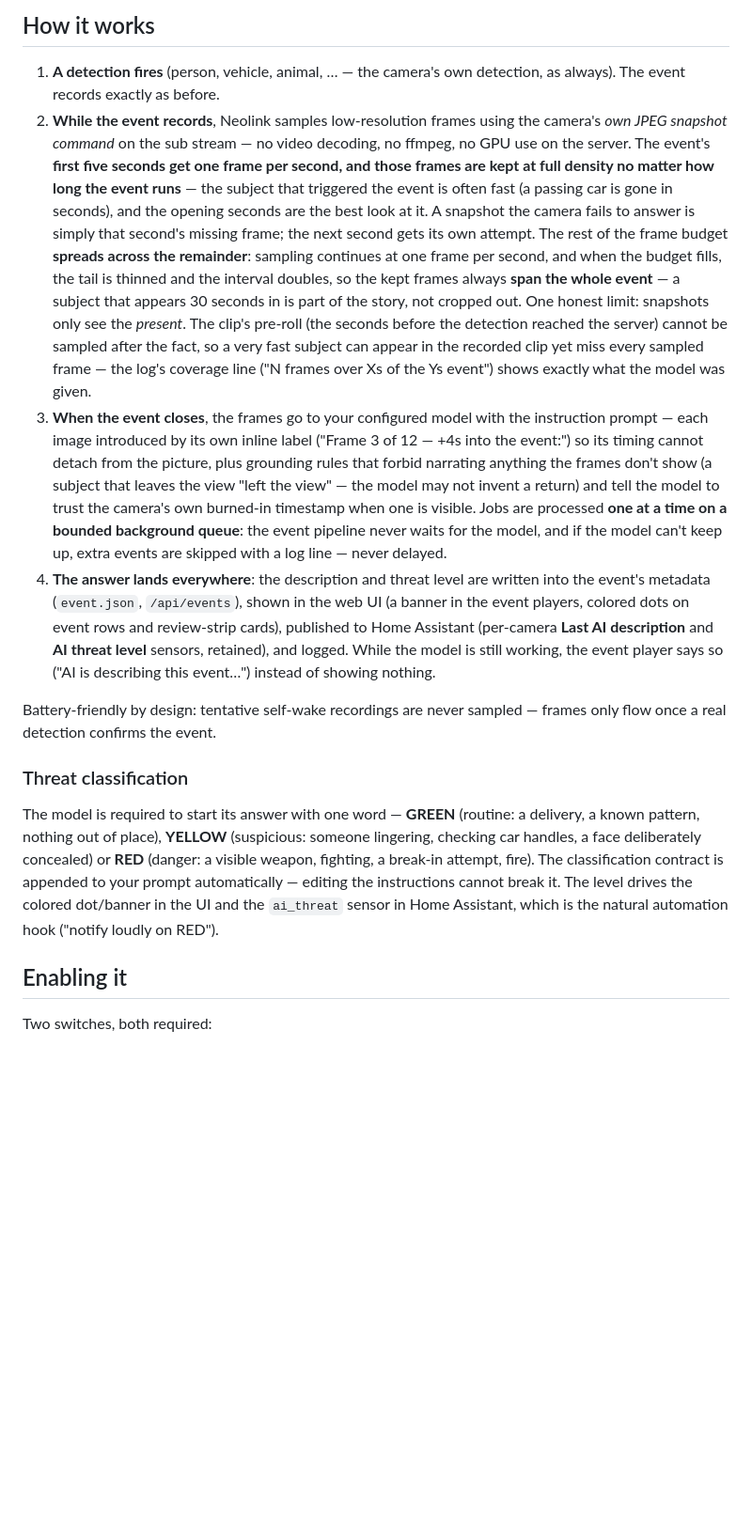
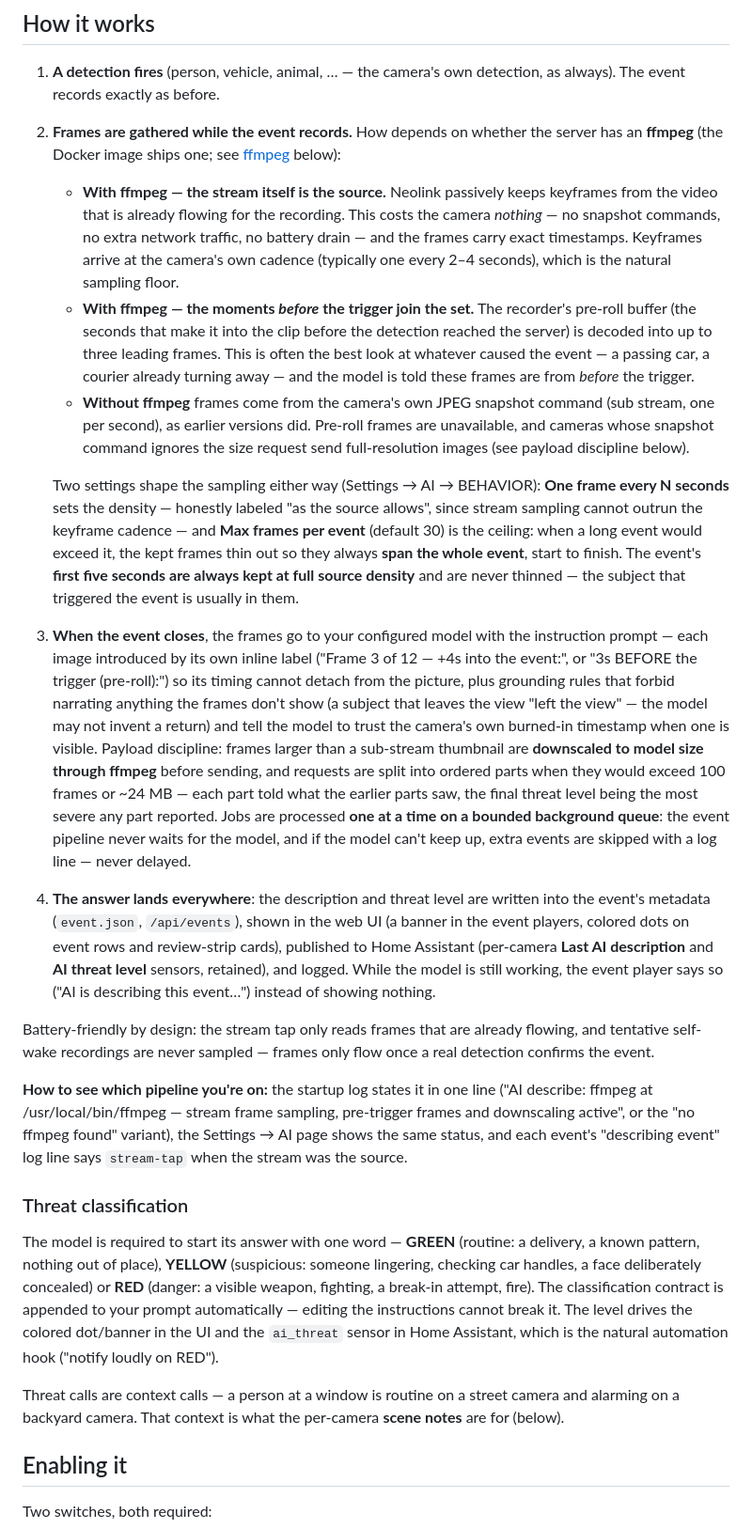
Before and after one commit to borexola/neolink.net, a Markdown page: docs/ai-descriptions.md, the part around one of its changes. Shown at 94% size. Rendered like a GitHub page; blank space fills up the shorter version.

```diff
--- a/docs/ai-descriptions.md
+++ b/docs/ai-descriptions.md
@@ -20,34 +20,53 @@
 
 1. **A detection fires** (person, vehicle, animal, … — the camera's own
    detection, as always). The event records exactly as before.
-2. **While the event records**, Neolink samples low-resolution frames using
-   the camera's *own JPEG snapshot command* on the sub stream — no video
-   decoding, no ffmpeg, no GPU use on the server. The event's **first five
-   seconds get one frame per second, and those frames are kept at full
-   density no matter how long the event runs** — the subject that triggered
-   the event is often fast (a passing car is gone in seconds), and the
-   opening seconds are the best look at it. A snapshot the camera fails to
-   answer is simply that second's missing frame; the next second gets its own
-   attempt. The rest of the frame budget **spreads across the remainder**:
-   sampling continues at one frame per second, and when the budget fills, the
-   tail is thinned and the interval doubles, so the kept frames always
-   **span the whole event** — a subject that appears 30 seconds in is part of
-   the story, not cropped out.
-   One honest limit: snapshots only see the *present*. The clip's pre-roll
-   (the seconds before the detection reached the server) cannot be sampled
-   after the fact, so a very fast subject can appear in the recorded clip yet
-   miss every sampled frame — the log's coverage line ("N frames over Xs of
-   the Ys event") shows exactly what the model was given.
+
+2. **Frames are gathered while the event records.** How depends on whether
+   the server has an **ffmpeg** (the Docker image ships one; see
+   [ffmpeg](#ffmpeg) below):
+
+   - **With ffmpeg — the stream itself is the source.** Neolink passively
+     keeps keyframes from the video that is already flowing for the
+     recording. This costs the camera *nothing* — no snapshot commands, no
+     extra network traffic, no battery drain — and the frames carry exact
+     timestamps. Keyframes arrive at the camera's own cadence (typically one
+     every 2–4 seconds), which is the natural sampling floor.
+   - **With ffmpeg — the moments *before* the trigger join the set.** The
+     recorder's pre-roll buffer (the seconds that make it into the clip
+     before the detection reached the server) is decoded into up to three
+     leading frames. This is often the best look at whatever caused the
+     event — a passing car, a courier already turning away — and the model
+     is told these frames are from *before* the trigger.
+   - **Without ffmpeg** frames come from the camera's own JPEG snapshot
+     command (sub stream, one per second), as earlier versions did. Pre-roll
+     frames are unavailable, and cameras whose snapshot command ignores the
+     size request send full-resolution images (see payload discipline below).
+
+   Two settings shape the sampling either way (Settings → AI → BEHAVIOR):
+   **One frame every N seconds** sets the density — honestly labeled "as the
+   source allows", since stream sampling cannot outrun the keyframe cadence —
+   and **Max frames per event** (default 30) is the ceiling: when a long
+   event would exceed it, the kept frames thin out so they always **span the
+   whole event**, start to finish. The event's **first five seconds are
+   always kept at full source density** and are never thinned — the subject
+   that triggered the event is usually in them.
+
 3. **When the event closes**, the frames go to your configured model with the
    instruction prompt — each image introduced by its own inline label ("Frame
-   3 of 12 — +4s into the event:") so its timing cannot detach from the
-   picture, plus grounding rules that forbid narrating anything the frames
-   don't show (a subject that leaves the view "left the view" — the model may
-   not invent a return) and tell the model to trust the camera's own
-   burned-in timestamp when one is visible. Jobs are
-   processed **one at a time on a bounded background queue**: the event
-   pipeline never waits for the model, and if the model can't keep up, extra
-   events are skipped with a log line — never delayed.
+   3 of 12 — +4s into the event:", or "3s BEFORE the trigger (pre-roll):") so
+   its timing cannot detach from the picture, plus grounding rules that
+   forbid narrating anything the frames don't show (a subject that leaves the
+   view "left the view" — the model may not invent a return) and tell the
+   model to trust the camera's own burned-in timestamp when one is visible.
+   Payload discipline: frames larger than a sub-stream thumbnail are
+   **downscaled to model size through ffmpeg** before sending, and requests
+   are split into ordered parts when they would exceed 100 frames or ~24 MB —
+   each part told what the earlier parts saw, the final threat level being
+   the most severe any part reported. Jobs are processed **one at a time on a
+   bounded background queue**: the event pipeline never waits for the model,
+   and if the model can't keep up, extra events are skipped with a log line —
+   never delayed.
+
 4. **The answer lands everywhere**: the description and threat level are
    written into the event's metadata (`event.json`, `/api/events`), shown in
    the web UI (a banner in the event players, colored dots on event rows and
@@ -56,8 +75,15 @@
    While the model is still working, the event player says so
    ("AI is describing this event…") instead of showing nothing.
 
-Battery-friendly by design: tentative self-wake recordings are never sampled —
-frames only flow once a real detection confirms the event.
+Battery-friendly by design: the stream tap only reads frames that are already
+flowing, and tentative self-wake recordings are never sampled — frames only
+flow once a real detection confirms the event.
+
+**How to see which pipeline you're on:** the startup log states it in one
+line ("AI describe: ffmpeg at /usr/local/bin/ffmpeg — stream frame sampling,
+pre-trigger frames and downscaling active", or the "no ffmpeg found"
+variant), the Settings → AI page shows the same status, and each event's
+"describing event" log line says `stream-tap` when the stream was the source.
 
 ### Threat classification
 
@@ -69,6 +95,10 @@ classification contract is appended to your prompt automatically — editing
 the instructions cannot break it. The level drives the colored dot/banner in
 the UI and the `ai_threat` sensor in Home Assistant, which is the natural
 automation hook ("notify loudly on RED").
+
+Threat calls are context calls — a person at a window is routine on a street
+camera and alarming on a backyard camera. That context is what the per-camera
+**scene notes** are for (below).
 
 ## Enabling it
 
```
Also changed, not shown: other parts of docs/ai-descriptions.md (+52 -37 lines), README.md (+12 -9 lines).
